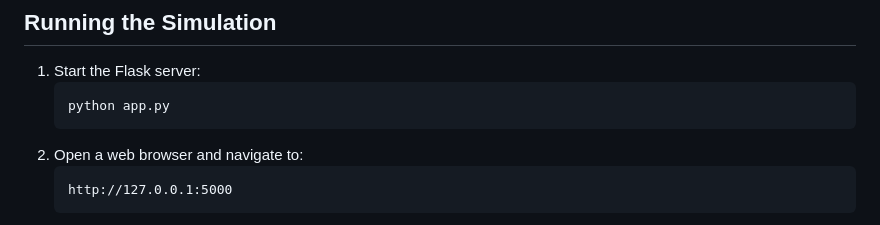
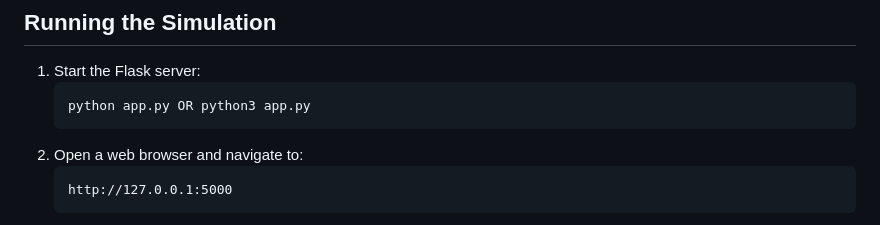
Before and after one commit to bazarkua/scoby-fermentation-sim, a Markdown page: README.md, the part around the change. Drawn GitHub-style.

Commit message:
readme changed added python3 start option

````diff
--- a/README.md
+++ b/README.md
@@ -39,7 +39,7 @@ The simulation models:
 
 1. Start the Flask server:
    ```
-   python app.py
+   python app.py OR python3 app.py
    ```
 2. Open a web browser and navigate to:
    ```
````
